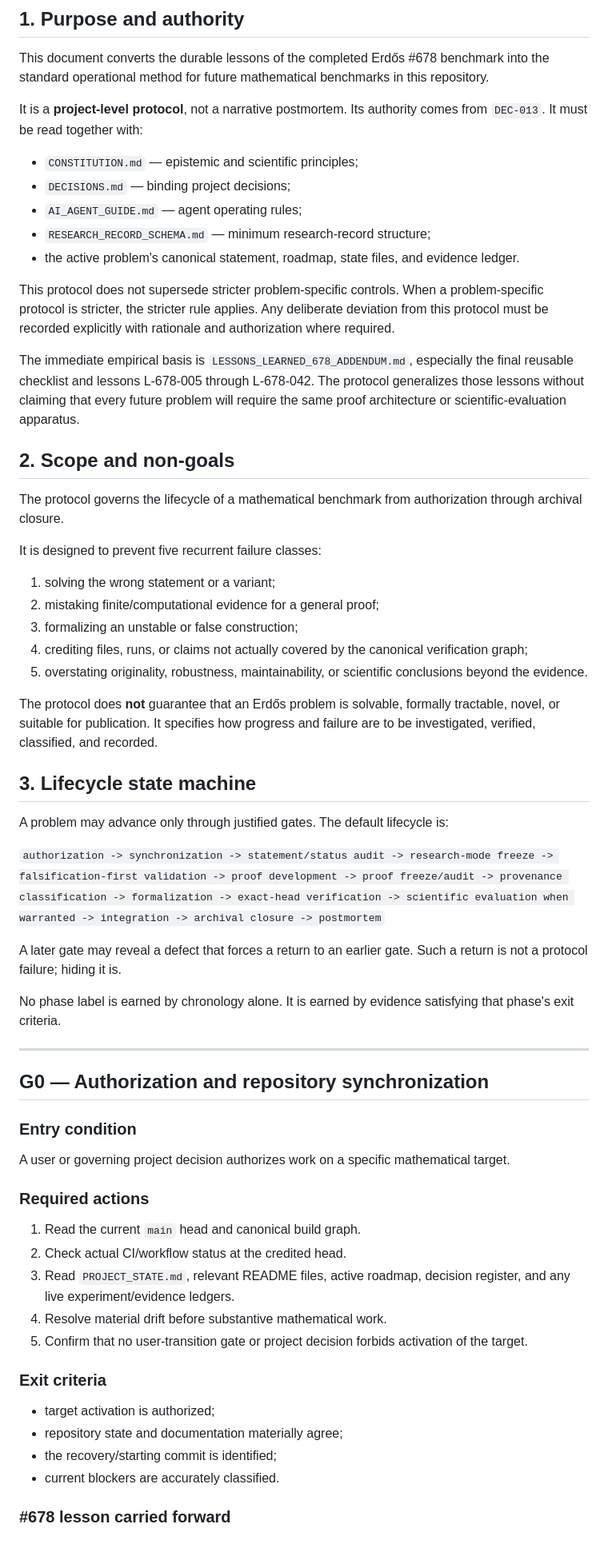
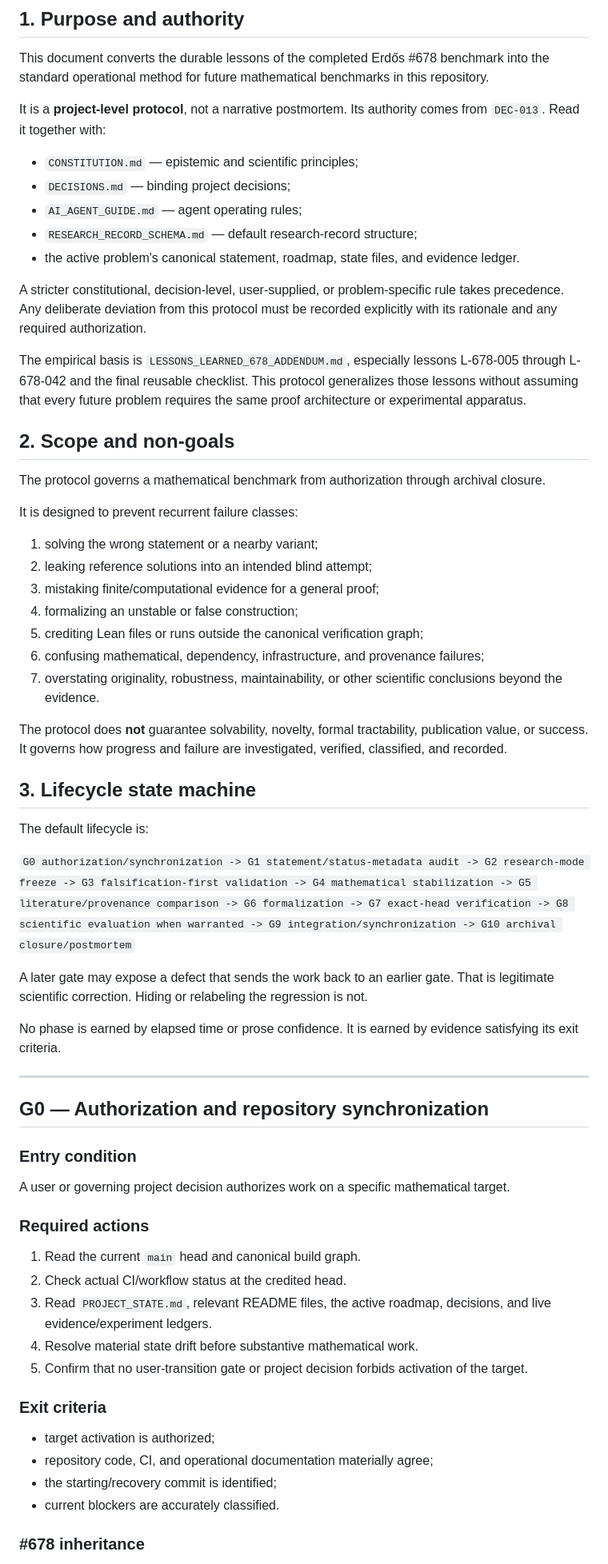
Before and after one commit to scientifica007/Erdos_Solving, a Markdown page: ERDOS_PROBLEM_SOLVING_PROTOCOL.md, the part around one of its changes. Shown at 80% size. GitHub-like rendering.

Commit message:
Clarify blind-safe protocol ordering

```diff
--- a/ERDOS_PROBLEM_SOLVING_PROTOCOL.md
+++ b/ERDOS_PROBLEM_SOLVING_PROTOCOL.md
@@ -4,41 +4,43 @@
 
 This document converts the durable lessons of the completed Erdős #678 benchmark into the standard operational method for future mathematical benchmarks in this repository.
 
-It is a **project-level protocol**, not a narrative postmortem. Its authority comes from `DEC-013`. It must be read together with:
+It is a **project-level protocol**, not a narrative postmortem. Its authority comes from `DEC-013`. Read it together with:
 
 - `CONSTITUTION.md` — epistemic and scientific principles;
 - `DECISIONS.md` — binding project decisions;
 - `AI_AGENT_GUIDE.md` — agent operating rules;
-- `RESEARCH_RECORD_SCHEMA.md` — minimum research-record structure;
+- `RESEARCH_RECORD_SCHEMA.md` — default research-record structure;
 - the active problem's canonical statement, roadmap, state files, and evidence ledger.
 
-This protocol does not supersede stricter problem-specific controls. When a problem-specific protocol is stricter, the stricter rule applies. Any deliberate deviation from this protocol must be recorded explicitly with rationale and authorization where required.
+A stricter constitutional, decision-level, user-supplied, or problem-specific rule takes precedence. Any deliberate deviation from this protocol must be recorded explicitly with its rationale and any required authorization.
 
-The immediate empirical basis is `LESSONS_LEARNED_678_ADDENDUM.md`, especially the final reusable checklist and lessons L-678-005 through L-678-042. The protocol generalizes those lessons without claiming that every future problem will require the same proof architecture or scientific-evaluation apparatus.
+The empirical basis is `LESSONS_LEARNED_678_ADDENDUM.md`, especially lessons L-678-005 through L-678-042 and the final reusable checklist. This protocol generalizes those lessons without assuming that every future problem requires the same proof architecture or experimental apparatus.
 
 ## 2. Scope and non-goals
 
-The protocol governs the lifecycle of a mathematical benchmark from authorization through archival closure.
+The protocol governs a mathematical benchmark from authorization through archival closure.
 
-It is designed to prevent five recurrent failure classes:
+It is designed to prevent recurrent failure classes:
 
-1. solving the wrong statement or a variant;
-2. mistaking finite/computational evidence for a general proof;
-3. formalizing an unstable or false construction;
-4. crediting files, runs, or claims not actually covered by the canonical verification graph;
-5. overstating originality, robustness, maintainability, or scientific conclusions beyond the evidence.
+1. solving the wrong statement or a nearby variant;
+2. leaking reference solutions into an intended blind attempt;
+3. mistaking finite/computational evidence for a general proof;
+4. formalizing an unstable or false construction;
+5. crediting Lean files or runs outside the canonical verification graph;
+6. confusing mathematical, dependency, infrastructure, and provenance failures;
+7. overstating originality, robustness, maintainability, or other scientific conclusions beyond the evidence.
 
-The protocol does **not** guarantee that an Erdős problem is solvable, formally tractable, novel, or suitable for publication. It specifies how progress and failure are to be investigated, verified, classified, and recorded.
+The protocol does **not** guarantee solvability, novelty, formal tractability, publication value, or success. It governs how progress and failure are investigated, verified, classified, and recorded.
 
 ## 3. Lifecycle state machine
 
-A problem may advance only through justified gates. The default lifecycle is:
+The default lifecycle is:
 
-`authorization -> synchronization -> statement/status audit -> research-mode freeze -> falsification-first validation -> proof development -> proof freeze/audit -> provenance classification -> formalization -> exact-head verification -> scientific evaluation when warranted -> integration -> archival closure -> postmortem`
+`G0 authorization/synchronization -> G1 statement/status-metadata audit -> G2 research-mode freeze -> G3 falsification-first validation -> G4 mathematical stabilization -> G5 literature/provenance comparison -> G6 formalization -> G7 exact-head verification -> G8 scientific evaluation when warranted -> G9 integration/synchronization -> G10 archival closure/postmortem`
 
-A later gate may reveal a defect that forces a return to an earlier gate. Such a return is not a protocol failure; hiding it is.
+A later gate may expose a defect that sends the work back to an earlier gate. That is legitimate scientific correction. Hiding or relabeling the regression is not.
 
-No phase label is earned by chronology alone. It is earned by evidence satisfying that phase's exit criteria.
+No phase is earned by elapsed time or prose confidence. It is earned by evidence satisfying its exit criteria.
 
 ---
 
@@ -52,16 +54,16 @@ A user or governing project decision authorizes work on a specific mathematical
 
 1. Read the current `main` head and canonical build graph.
 2. Check actual CI/workflow status at the credited head.
-3. Read `PROJECT_STATE.md`, relevant README files, active roadmap, decision register, and any live experiment/evidence ledgers.
-4. Resolve material drift before substantive mathematical work.
+3. Read `PROJECT_STATE.md`, relevant README files, the active roadmap, decisions, and live evidence/experiment ledgers.
+4. Resolve material state drift before substantive mathematical work.
 5. Confirm that no user-transition gate or project decision forbids activation of the target.
 
 ### Exit criteria
 
 - target activation is authorized;
-- repository state and documentation materially agree;
-- the recovery/starting commit is identified;
+- repository code, CI, and operational documentation materially agree;
+- the starting/recovery commit is identified;
 - current blockers are accurately classified.
 
-### #678 lesson carried forward
+### #678 inheritance
 
```
Also changed, not shown: other parts of ERDOS_PROBLEM_SOLVING_PROTOCOL.md (+101 -96 lines).
